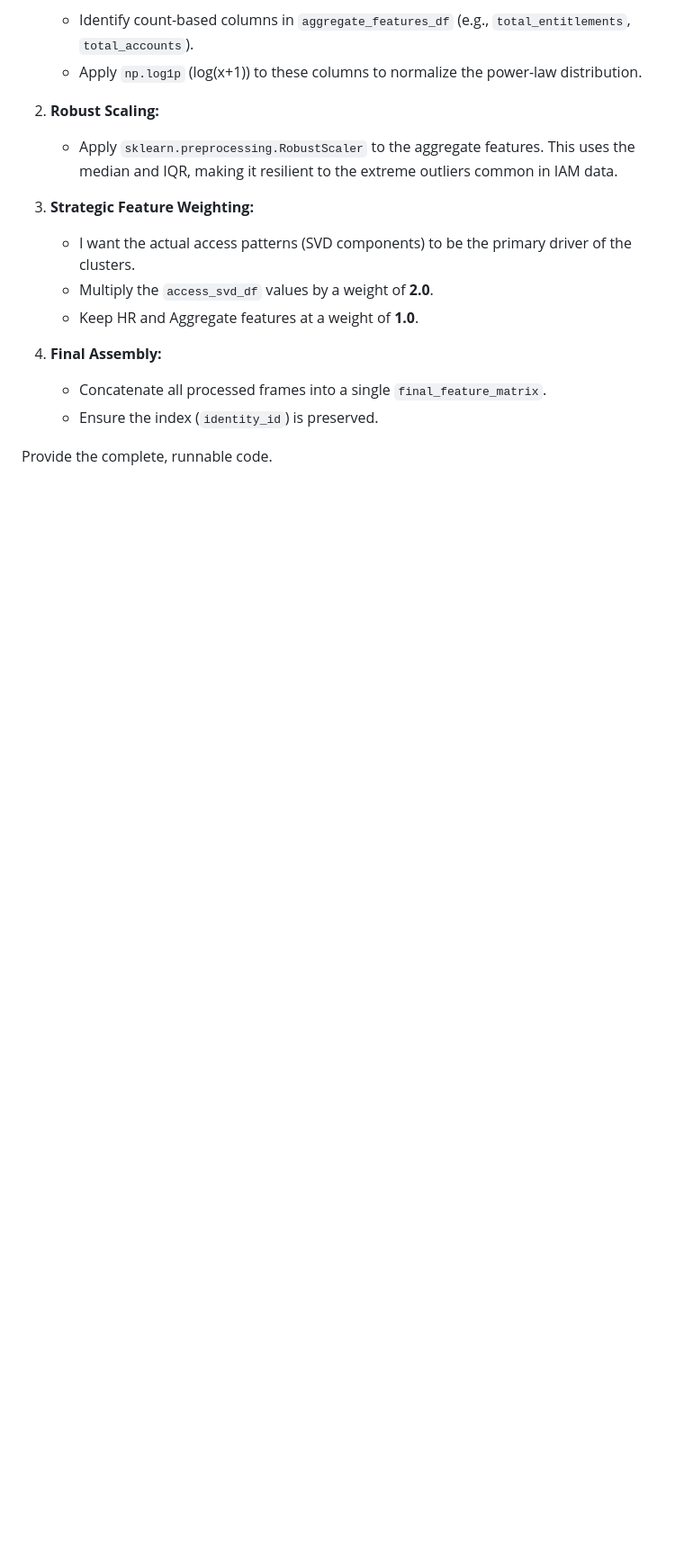
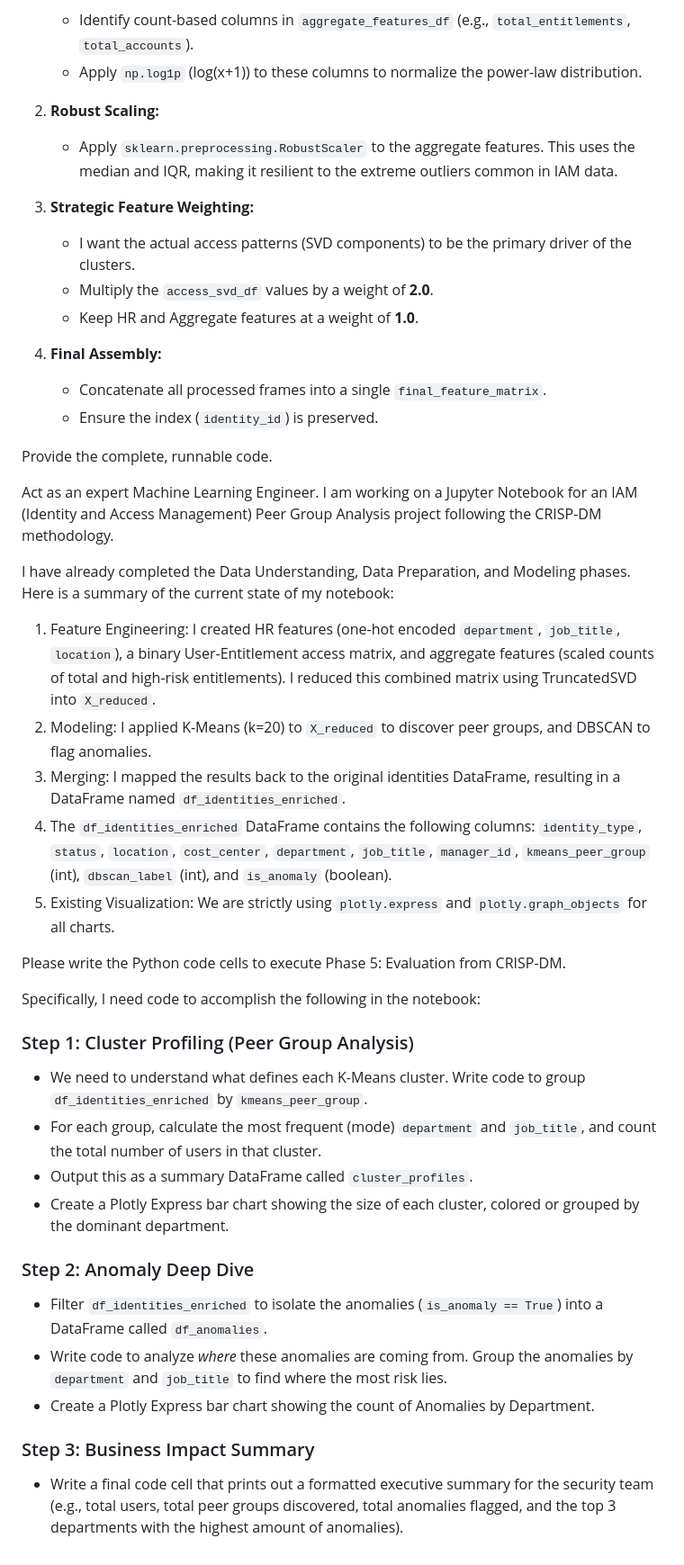
Before and after one commit to tejak005/IAMDataClusteringJupyter, a Markdown page: prompts.md, the part around the change. Shown at 90% size. GitHub-like rendering; blank space fills up the shorter version.

Commit message:
feat: Add a new prompt requesting Python code for the CRISP-DM Evaluation phase of IAM Peer Group Analysis, including cluster profiling and anomaly analysis.

```diff
--- a/prompts.md
+++ b/prompts.md
@@ -96,3 +96,34 @@ Please write a Python function to perform the following advanced assembly and sc
    - Ensure the index (`identity_id`) is preserved.
 
 Provide the complete, runnable code.
+
+
+
+
+Act as an expert Machine Learning Engineer. I am working on a Jupyter Notebook for an IAM (Identity and Access Management) Peer Group Analysis project following the CRISP-DM methodology.
+
+I have already completed the Data Understanding, Data Preparation, and Modeling phases.
+Here is a summary of the current state of my notebook:
+1. Feature Engineering: I created HR features (one-hot encoded `department`, `job_title`, `location`), a binary User-Entitlement access matrix, and aggregate features (scaled counts of total and high-risk entitlements). I reduced this combined matrix using TruncatedSVD into `X_reduced`.
+2. Modeling: I applied K-Means (k=20) to `X_reduced` to discover peer groups, and DBSCAN to flag anomalies.
+3. Merging: I mapped the results back to the original identities DataFrame, resulting in a DataFrame named `df_identities_enriched`.
+4. The `df_identities_enriched` DataFrame contains the following columns: `identity_type`, `status`, `location`, `cost_center`, `department`, `job_title`, `manager_id`, `kmeans_peer_group` (int), `dbscan_label` (int), and `is_anomaly` (boolean).
+5. Existing Visualization: We are strictly using `plotly.express` and `plotly.graph_objects` for all charts.
+
+Please write the Python code cells to execute Phase 5: Evaluation from CRISP-DM.
+
+Specifically, I need code to accomplish the following in the notebook:
+
+### Step 1: Cluster Profiling (Peer Group Analysis)
+* We need to understand what defines each K-Means cluster. Write code to group `df_identities_enriched` by `kmeans_peer_group`.
+* For each group, calculate the most frequent (mode) `department` and `job_title`, and count the total number of users in that cluster.
+* Output this as a summary DataFrame called `cluster_profiles`.
+* Create a Plotly Express bar chart showing the size of each cluster, colored or grouped by the dominant department.
+
+### Step 2: Anomaly Deep Dive
+* Filter `df_identities_enriched` to isolate the anomalies (`is_anomaly == True`) into a DataFrame called `df_anomalies`.
+* Write code to analyze *where* these anomalies are coming from. Group the anomalies by `department` and `job_title` to find where the most risk lies.
+* Create a Plotly Express bar chart showing the count of Anomalies by Department.
+
+### Step 3: Business Impact Summary
+* Write a final code cell that prints out a formatted executive summary for the security team (e.g., total users, total peer groups discovered, total anomalies flagged, and the top 3 departments with the highest amount of anomalies).
```
